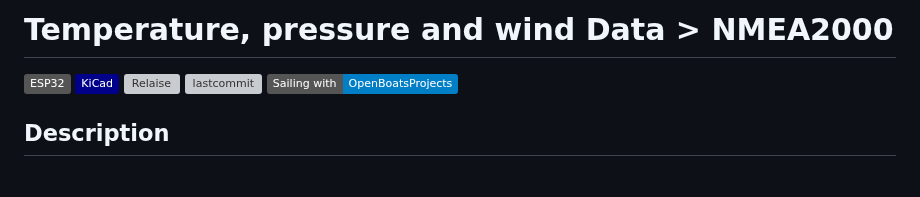
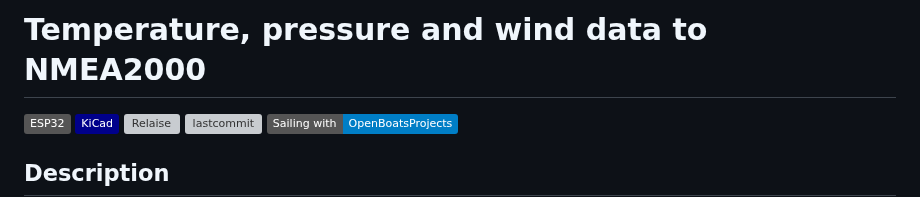
Before and after one commit to gerryvel/NMEA2000_TPW, a Markdown page: README.md, the part around the change. GitHub-like rendering; badges without logos; blank space fills up the shorter version; grey boxes are pictures that could not be loaded.

Commit message:
Fix capitalization in README title

```diff
--- a/README.md
+++ b/README.md
@@ -1,4 +1,4 @@
-# Temperature, pressure and wind Data > NMEA2000
+# Temperature, pressure and wind data to NMEA2000
 
 ![ESP32](https://img.shields.io/badge/ESP32-grey?logo=Espressif)
 ![KiCad](https://img.shields.io/badge/KiCad-darkblue?logo=KiCad)
```
